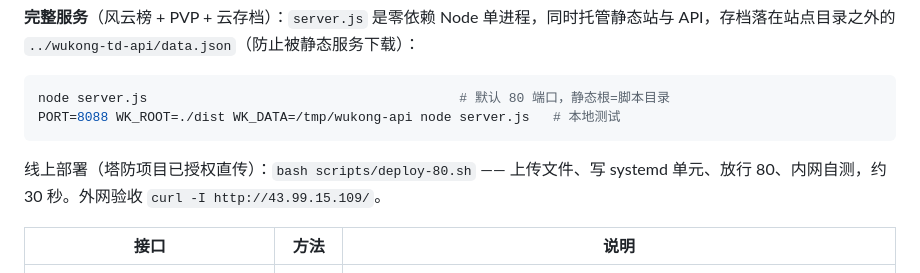
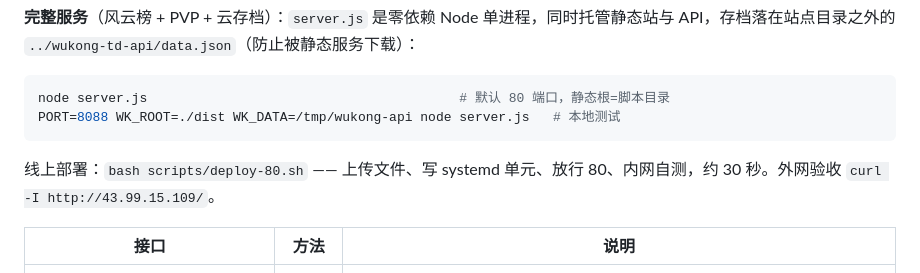
Before and after one commit to sdzczh/wukong, a Markdown page: README.md, the part around the change. Drawn GitHub-style.

Commit message:
docs: README 部署说明精简（去掉内部授权备注）

````diff
--- a/README.md
+++ b/README.md
@@ -68,7 +68,7 @@ node server.js                                        # 默认 80 端口，静
 PORT=8088 WK_ROOT=./dist WK_DATA=/tmp/wukong-api node server.js   # 本地测试
 ```
 
-线上部署（塔防项目已授权直传）：`bash scripts/deploy-80.sh` —— 上传文件、写 systemd 单元、放行 80、内网自测，约 30 秒。外网验收 `curl -I http://43.99.15.109/`。
+线上部署：`bash scripts/deploy-80.sh` —— 上传文件、写 systemd 单元、放行 80、内网自测，约 30 秒。外网验收 `curl -I http://43.99.15.109/`。
 
 | 接口 | 方法 | 说明 |
 | --- | --- | --- |
````
